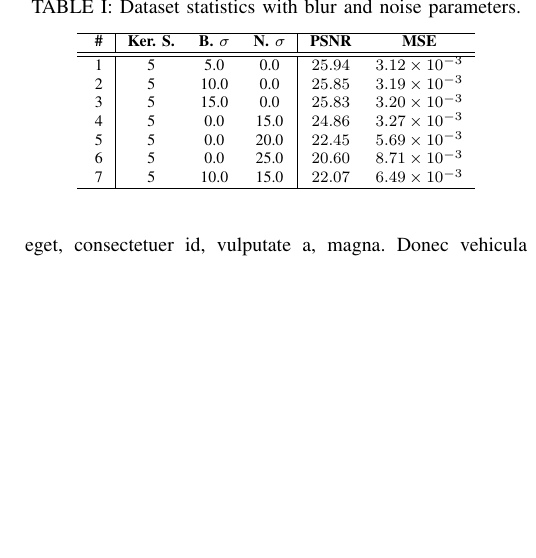
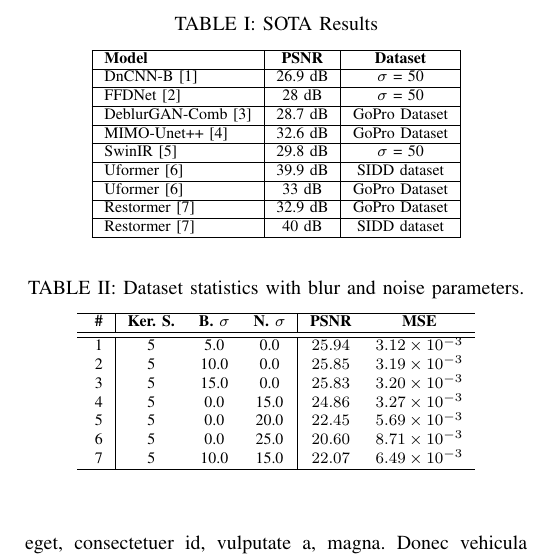
Before and after one commit to vladmoreanu/IA2-proiect, a LaTeX paper (docs/report.tex): part of one column of page 2 of 6 before the commit and part of one column of page 2 of 7 after it, cut so that both start at the same text, the shorter picture padded with empty space. Compiled offline with pdfLaTeX.

Commit message:
added to report

```diff
--- a/docs/report.tex
+++ b/docs/report.tex
@@ -117,6 +117,35 @@ near-optimal balance between complexity reduction and detail preservation. Furth
 introduce cross-attention layers into the diffusion UNet, making them incredibly flexible for
 multi-modal conditioning. \cite{High-Resolution_image}
 
+
+\begin{table}[h]
+\centering
+\caption{SOTA Results}
+\label{tab:sota}
+\begin{tabular}{|l|c|c|}
+\hline
+\textbf{Model} & \textbf{PSNR} & \textbf{Dataset} \\
+\hline
+DnCNN-B\cite{beyond_a_gaussian} & 26.9 dB & $\sigma$ = 50 \\
+\hline
+FFDNet\cite{FFDNet} & 28 dB & $\sigma$ = 50 \\
+\hline
+DeblurGAN-Comb\cite{Deblurgan} & 28.7 dB & GoPro Dataset \\
+\hline
+MIMO-Unet++\cite{Rethinking} & 32.6 dB & GoPro Dataset \\
+\hline
+SwinIR\cite{Swinir} & 29.8 dB & $\sigma$ = 50 \\
+\hline
+Uformer\cite{Uformer} & 39.9 dB & SIDD dataset \\
+\hline
+Uformer\cite{Uformer} & 33 dB & GoPro Dataset \\
+\hline
+Restormer\cite{Restormer} & 32.9 dB & GoPro Dataset \\
+\hline
+Restormer\cite{Restormer} & 40 dB & SIDD dataset \\
+\hline
+\end{tabular}
+\end{table}
 
 %===================================================================================================
 %
```
Also changed, not shown: docs/report.pdf.
